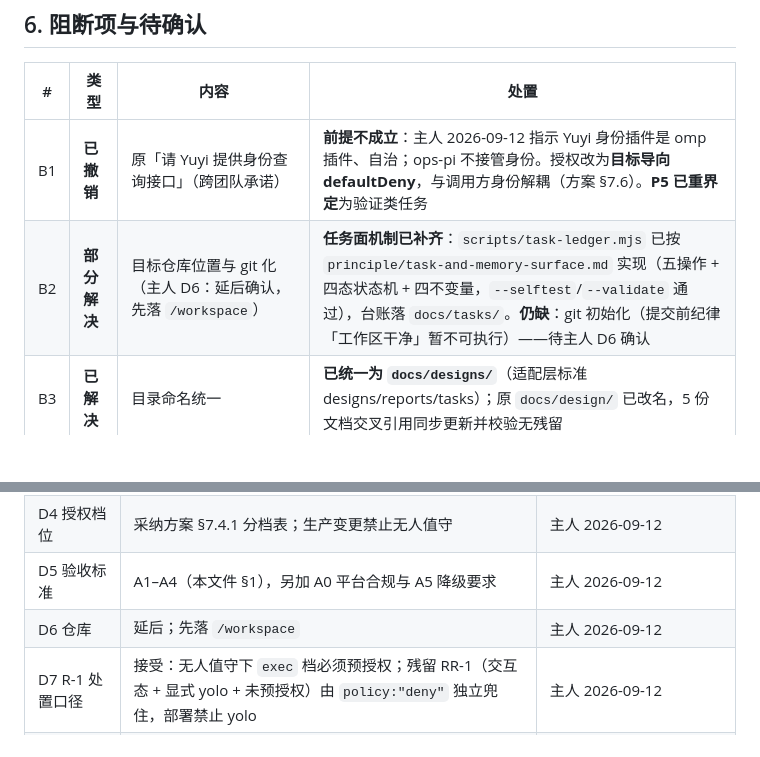
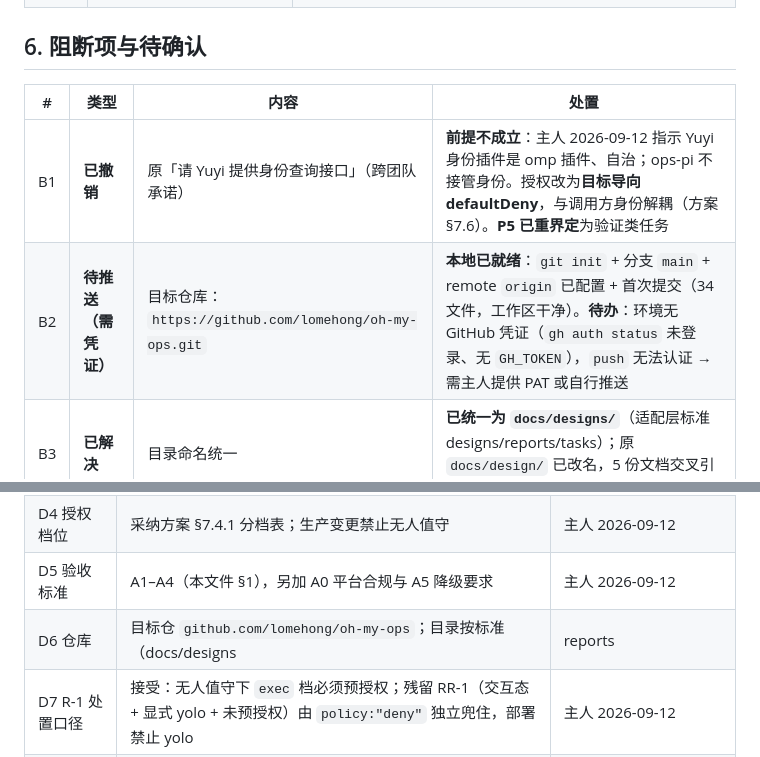
Before and after one commit to lomehong/oh-my-ops, a Markdown page: docs/requirements/ops-pi-requirement-package.md, 2 parts joined by grey strips. Drawn GitHub-style; blank space fills up the shorter version.

```diff
--- a/docs/requirements/ops-pi-requirement-package.md
+++ b/docs/requirements/ops-pi-requirement-package.md
@@ -83,7 +83,7 @@
 | # | 类型 | 内容 | 处置 |
 |---|---|---|---|
 | B1 | **已撤销** | 原「请 Yuyi 提供身份查询接口」（跨团队承诺） | **前提不成立**：主人 2026-09-12 指示 Yuyi 身份插件是 omp 插件、自治；ops-pi 不接管身份。授权改为**目标导向 defaultDeny**，与调用方身份解耦（方案 §7.6）。**P5 已重界定**为验证类任务 |
-| B2 | **部分解决** | 目标仓库位置与 git 化（主人 D6：延后确认，先落 `/workspace`） | **任务面机制已补齐**：`scripts/task-ledger.mjs` 已按 `principle/task-and-memory-surface.md` 实现（五操作 + 四态状态机 + 四不变量，`--selftest`/`--validate` 通过），台账落 `docs/tasks/`。**仍缺**：git 初始化（提交前纪律「工作区干净」暂不可执行）——待主人 D6 确认 |
+| B2 | **待推送（需凭证）** | 目标仓库：`https://github.com/lomehong/oh-my-ops.git` | **本地已就绪**：`git init` + 分支 `main` + remote `origin` 已配置 + 首次提交（34 文件，工作区干净）。**待办**：环境无 GitHub 凭证（`gh auth status` 未登录、无 `GH_TOKEN`），`push` 无法认证 → 需主人提供 PAT 或自行推送 |
 | B3 | **已解决** | 目录命名统一 | **已统一为 `docs/designs/`**（适配层标准 designs/reports/tasks）；原 `docs/design/` 已改名，5 份文档交叉引用同步更新并校验无残留 |
 | B4 | 未知 | Yuyi 适配器实际接口面（本机无该文件，无法核对能力清单与 `@qianji/core` 依赖） | 标 Unknown；共载冒烟前不得视为已证实 |
 | B5 | 待确认 | omp 最低版本承诺（本方案按 18.1.18 验证）与升级兼容策略 | 由启动期平台探针（方案 §7.2）对冲**能探测到的**平台能力；但探针**读不到 `approvalMode`**（实测扩展 API 无 settings 访问器，X14），故审批模式违例须由**部署规范**约束 + 方案 §7.4 ①-b 模式无关兜底层保证安全属性不依赖它 |
@@ -106,7 +106,7 @@
 | D3 跨 Agent 鉴权 | ~~走 Yuyi 受支持接口~~ → **改为**：身份归 Yuyi 插件自治；ops-pi 用目标导向 defaultDeny，跨 Agent 请求走同一安全三层 | 主人 2026-09-12（**2026-09-12 修订**） |
 | D4 授权档位 | 采纳方案 §7.4.1 分档表；生产变更禁止无人值守 | 主人 2026-09-12 |
 | D5 验收标准 | A1–A4（本文件 §1），另加 A0 平台合规与 A5 降级要求 | 主人 2026-09-12 |
-| D6 仓库 | 延后；先落 `/workspace` | 主人 2026-09-12 |
+| D6 仓库 | 目标仓 `github.com/lomehong/oh-my-ops`；目录按标准（docs/designs|reports|tasks） | 主人 2026-09-12 |
 | D7 R-1 处置口径 | 接受：无人值守下 `exec` 档必须预授权；残留 RR-1（交互态 + 显式 yolo + 未预授权）由 `policy:"deny"` 独立兜住，部署禁止 yolo | 主人 2026-09-12 |
 | D8 知识回写 | 确认升级「omp 扩展契约实测坑位」「评审基准纪律」两条为已确认 | 主人 2026-09-12 |
 | D9 入参篡改处置 | 采纳「defaultDeny 表达在审批层 + 纯函数 approval + execute 重算全维度」；可选加固 `Object.freeze` 默认不启用 | 主人 2026-09-12（独立复审后确认） |
```
Also changed, not shown: docs/designs/ops-pi-architecture-design.md (+2 -2 lines).
